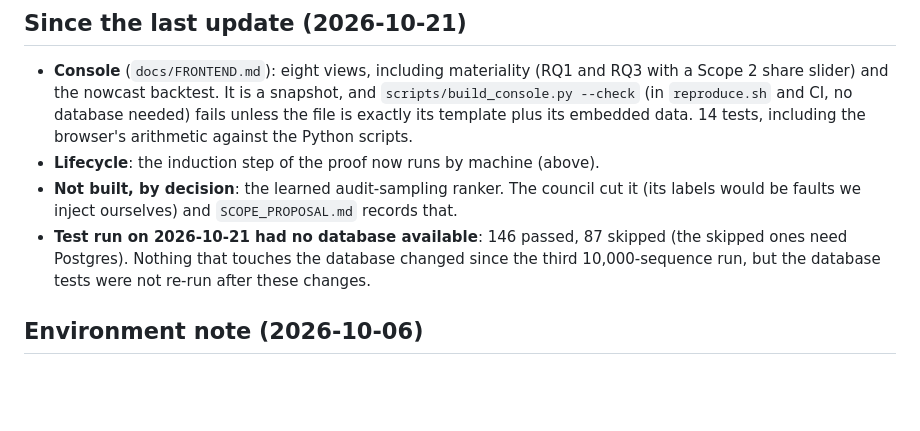
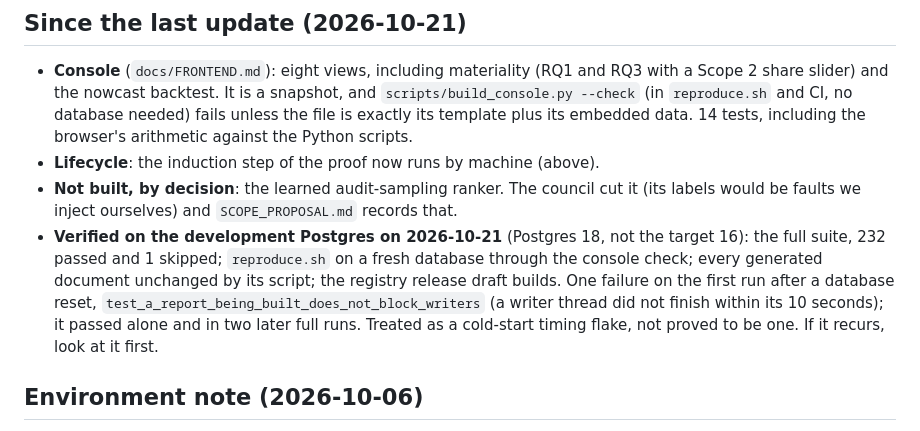
Before and after one commit to Shreyaskale7/CarbonX, a Markdown page: docs/STATUS.md, the part around the change. Rendered like a GitHub page; blank space fills up the shorter version.

Commit message:
[P0] status: full suite, reproduce.sh and generated docs verified on the dev database

```diff
--- a/docs/STATUS.md
+++ b/docs/STATUS.md
@@ -96,10 +96,14 @@ reported notification. Confirm it before any of them is cited.
 - **Not built, by decision**: the learned audit-sampling ranker. The council cut
   it (its labels would be faults we inject ourselves) and `SCOPE_PROPOSAL.md`
   records that.
-- **Test run on 2026-10-21 had no database available**: 146 passed, 87 skipped
-  (the skipped ones need Postgres). Nothing that touches the database changed
-  since the third 10,000-sequence run, but the database tests were not re-run
-  after these changes.
+- **Verified on the development Postgres on 2026-10-21** (Postgres 18, not the
+  target 16): the full suite, 232 passed and 1 skipped; `reproduce.sh` on a fresh
+  database through the console check; every generated document unchanged by
+  its script; the registry release draft builds. One failure on the first
+  run after a database reset, `test_a_report_being_built_does_not_block_writers`
+  (a writer thread did not finish within its 10 seconds); it passed alone and
+  in two later full runs. Treated as a cold-start timing flake, not proved to
+  be one. If it recurs, look at it first.
 
 ## Environment note (2026-10-06)
 
```
